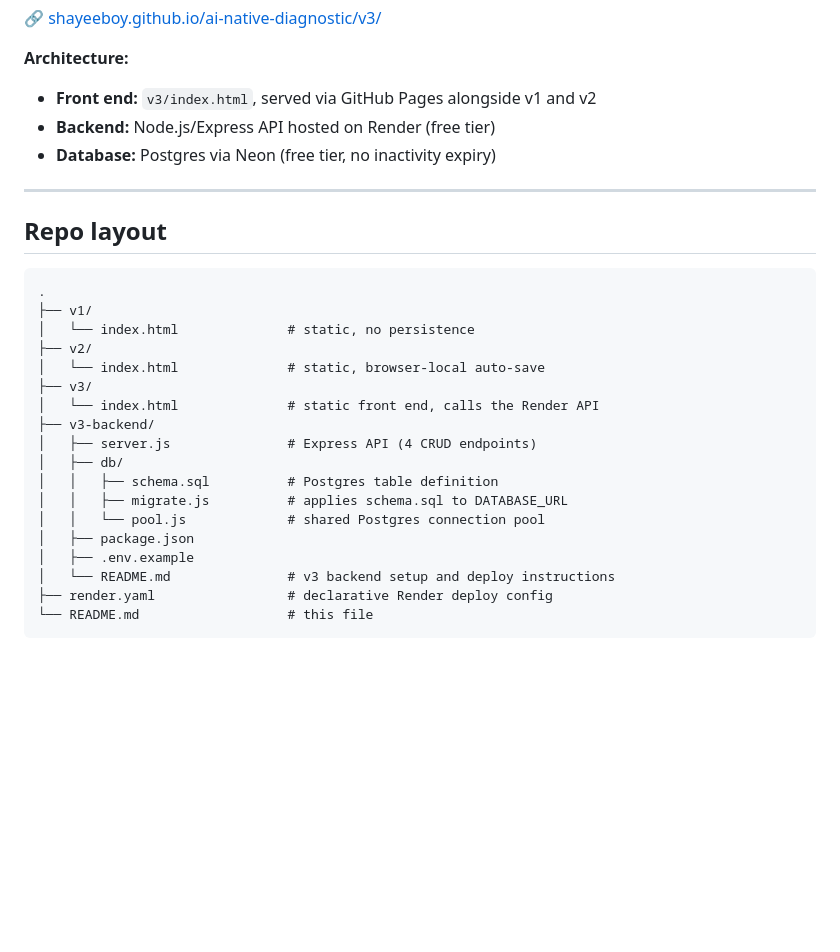
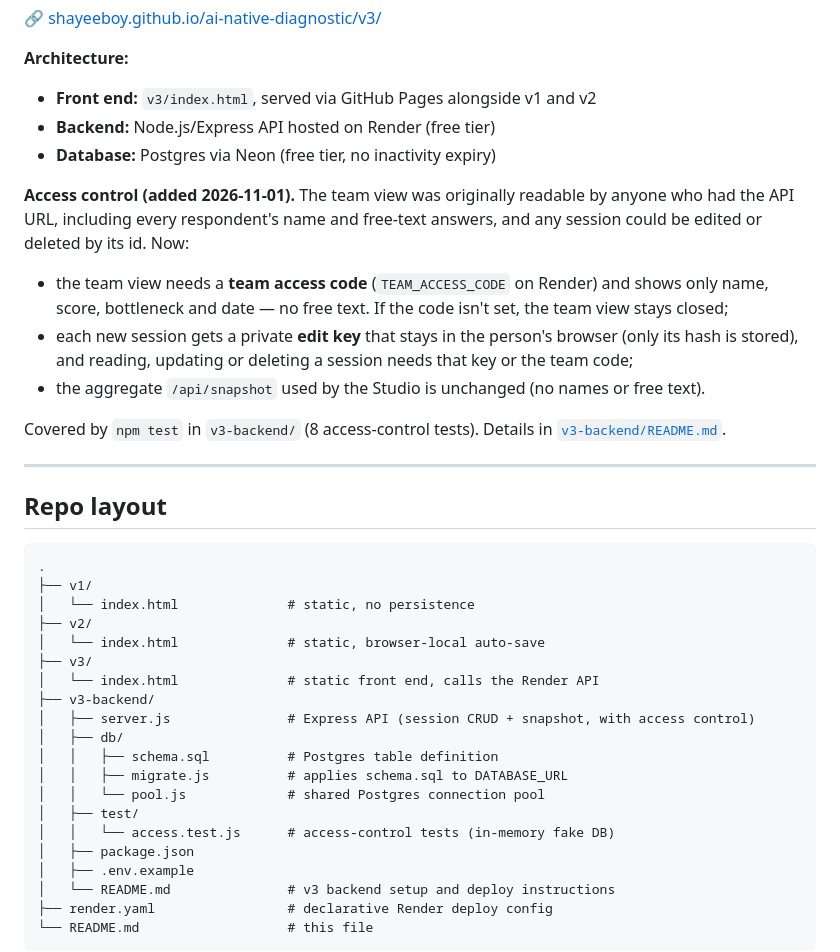
Before and after one commit to shayeeboy/ai-native-diagnostic, a Markdown page: README.md, the part around the change. Drawn GitHub-style; blank space fills up the shorter version.

Commit message:
docs(readme): document v3 access control
Co-Authored-By: Claude Opus 5.5 <noreply@anthropic.com>

```diff
--- a/README.md
+++ b/README.md
@@ -84,6 +84,13 @@ Real shared persistence. A small Express + Postgres API backs the front end so e
 - **Backend:** Node.js/Express API hosted on Render (free tier)
 - **Database:** Postgres via Neon (free tier, no inactivity expiry)
 
+**Access control (added 2026-11-01).** The team view was originally readable by anyone who had the API URL, including every respondent's name and free-text answers, and any session could be edited or deleted by its id. Now:
+- the team view needs a **team access code** (`TEAM_ACCESS_CODE` on Render) and shows only name, score, bottleneck and date — no free text. If the code isn't set, the team view stays closed;
+- each new session gets a private **edit key** that stays in the person's browser (only its hash is stored), and reading, updating or deleting a session needs that key or the team code;
+- the aggregate `/api/snapshot` used by the Studio is unchanged (no names or free text).
+
+Covered by `npm test` in `v3-backend/` (8 access-control tests). Details in [`v3-backend/README.md`](v3-backend/README.md).
+
 ---
 
 ## Repo layout
@@ -97,11 +104,13 @@ Real shared persistence. A small Express + Postgres API backs the front end so e
 ├── v3/
 │   └── index.html              # static front end, calls the Render API
 ├── v3-backend/
-│   ├── server.js               # Express API (4 CRUD endpoints)
+│   ├── server.js               # Express API (session CRUD + snapshot, with access control)
 │   ├── db/
 │   │   ├── schema.sql          # Postgres table definition
 │   │   ├── migrate.js          # applies schema.sql to DATABASE_URL
 │   │   └── pool.js             # shared Postgres connection pool
+│   ├── test/
+│   │   └── access.test.js      # access-control tests (in-memory fake DB)
 │   ├── package.json
 │   ├── .env.example
 │   └── README.md               # v3 backend setup and deploy instructions
```
